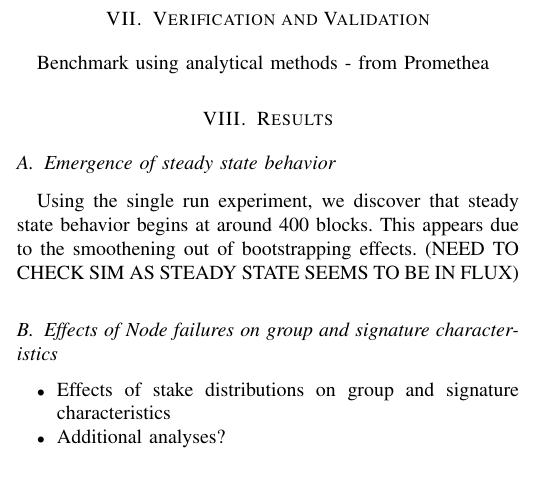
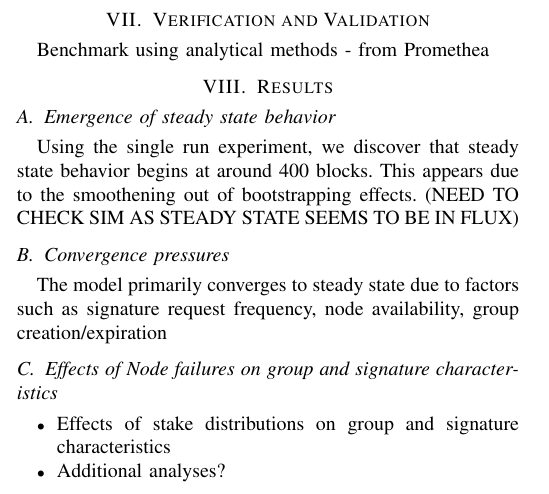
Before and after one commit to starsitar/Simulations, a LaTeX paper (Mesa Simulations/Conference-LaTeX-template_7-9-18 2/paper.tex): part of one column of page 2 of 3, cut so that both start at the same text. Compiled offline with pdfLaTeX.

Commit message:
switching branch

```diff
--- a/Mesa Simulations/Conference-LaTeX-template_7-9-18 2/paper.tex
+++ b/Mesa Simulations/Conference-LaTeX-template_7-9-18 2/paper.tex
@@ -226,6 +226,10 @@ effects. (NEED TO CHECK SIM AS STEADY STATE SEEMS TO BE IN FLUX)
     \label{fig:steady_state}
 \end{figure}
 
+\subsection{Convergence pressures}
+The model primarily converges to steady state due to factors such as
+signature request frequency, node availability, group creation/expiration
+
 \subsection{Effects of Node failures on group and signature characteristics}
 
 
```
